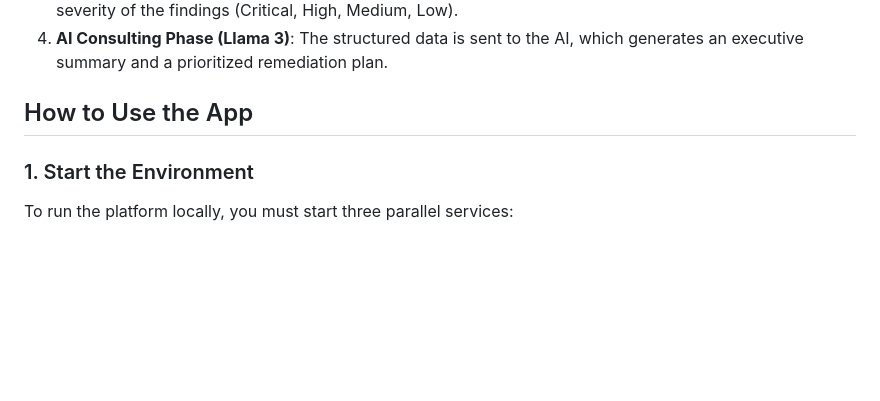
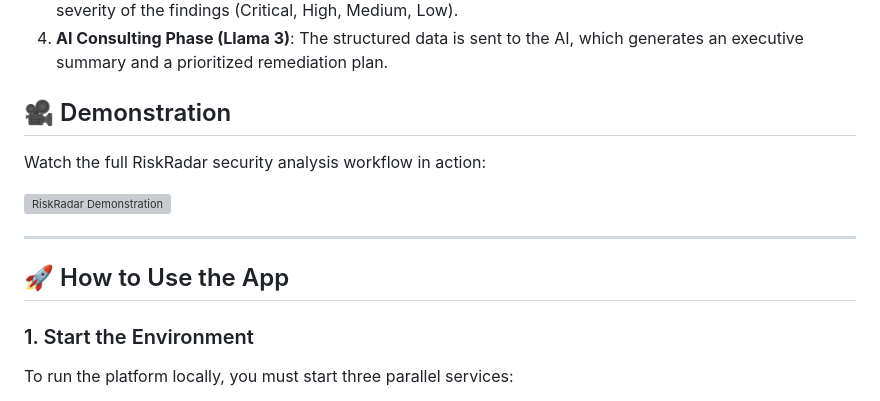
Before and after one commit to zedbooy/RiskRadar-Web-Analyser-For-Apk, a Markdown page: README.md, the part around the change. Rendered like a GitHub page; blank space fills up the shorter version; grey boxes are pictures that could not be loaded.

Commit message:
Add video demonstration to README

```diff
--- a/README.md
+++ b/README.md
@@ -19,7 +19,16 @@ RiskRadar is built to:
 3. **Scoring Phase (Laravel + MySQL)**: The backend calculates a global security score (0-100) based on the severity of the findings (Critical, High, Medium, Low).
 4. **AI Consulting Phase (Llama 3)**: The structured data is sent to the AI, which generates an executive summary and a prioritized remediation plan.
 
-##  How to Use the App
+## 🎥 Demonstration
+
+Watch the full RiskRadar security analysis workflow in action:
+
+![RiskRadar Demonstration](rapport/RiskRadarAnalyserDim.mp4)
+
+---
+
+## 🚀 How to Use the App
+
 
 ### 1. Start the Environment
 To run the platform locally, you must start three parallel services:
```
